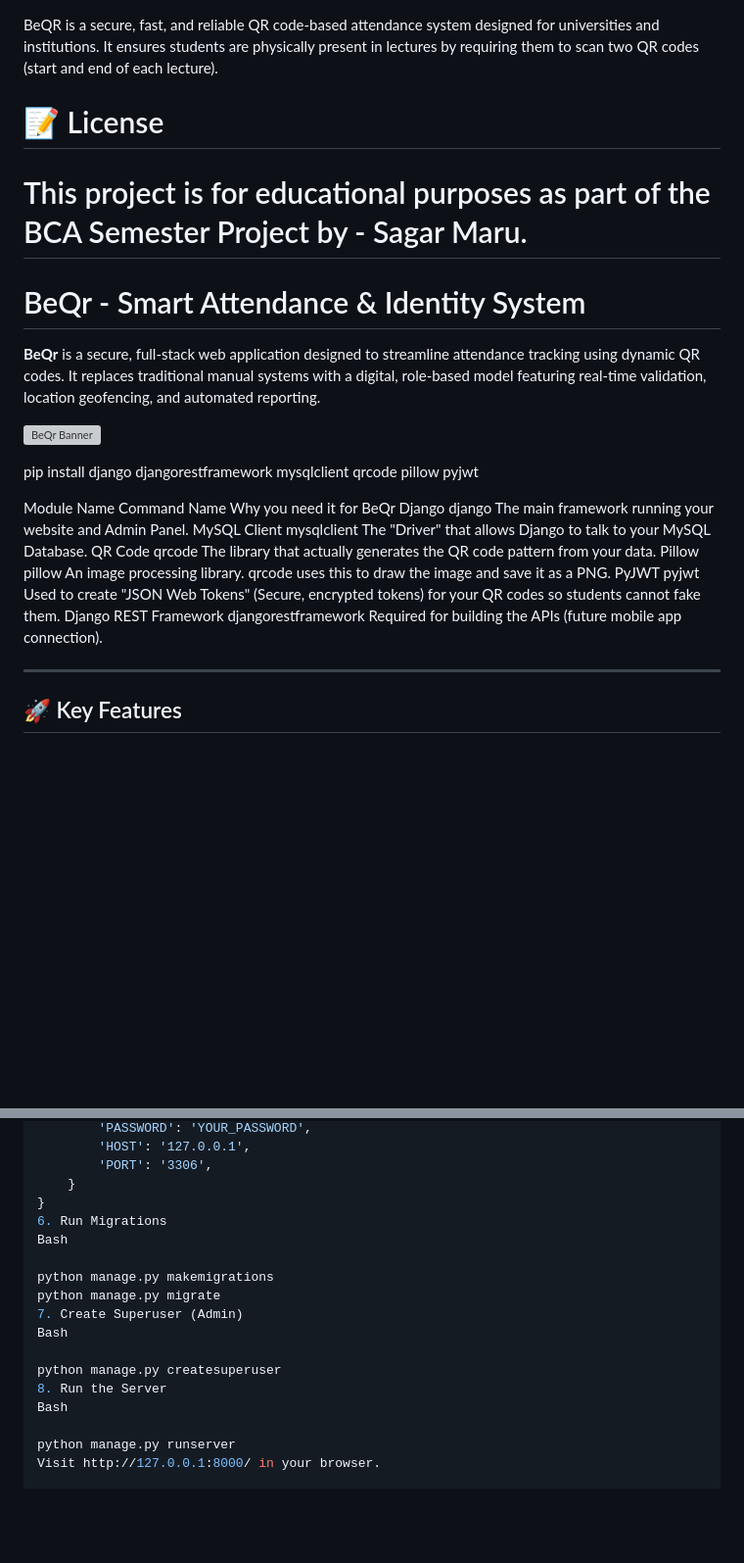
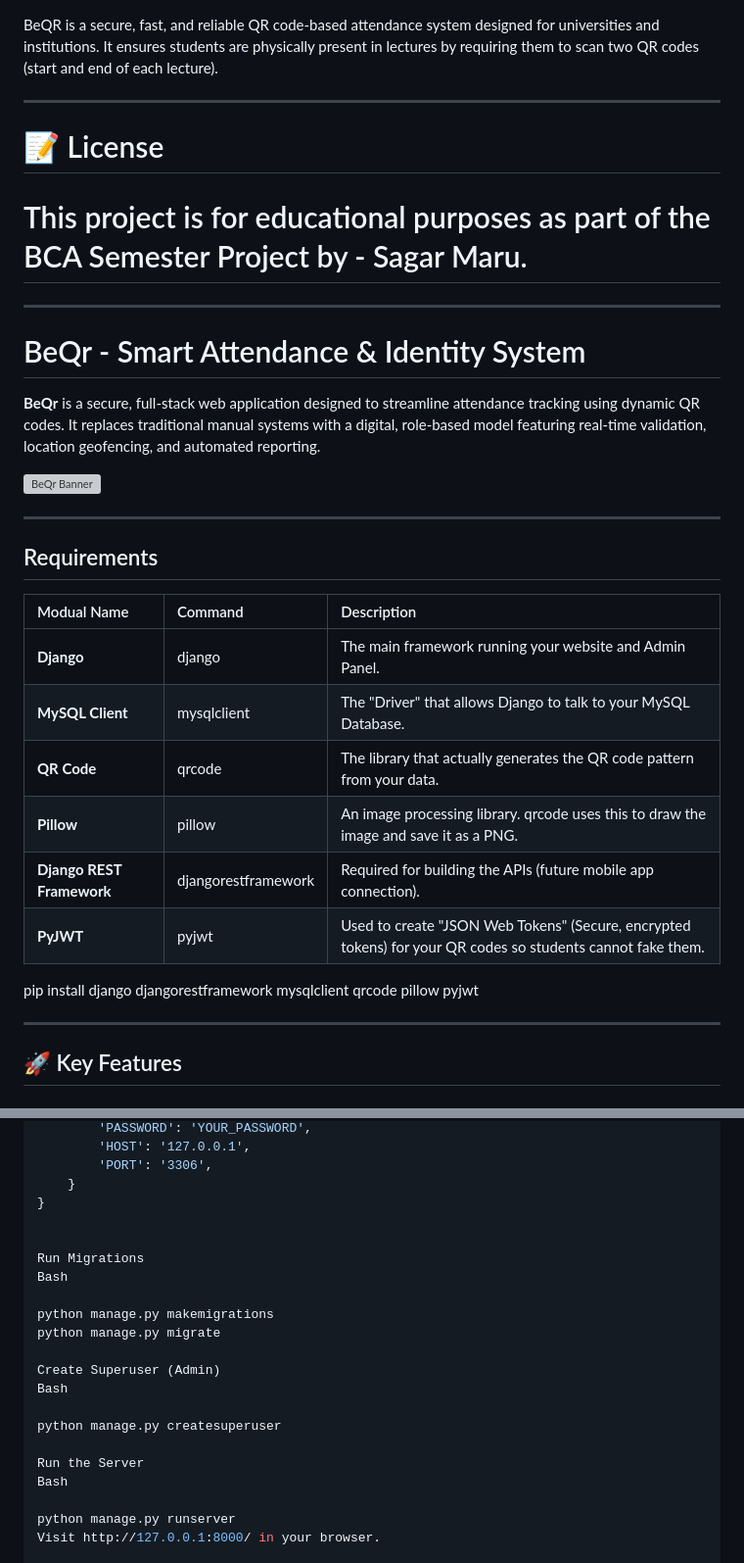
Before and after one commit to sagarmaru17/Attendance-System, a Markdown page: BeQr-Attendance System/README.md, 2 parts joined by grey strips. Shown: that part at 98% size. GitHub-like rendering; blank space fills up the shorter version; grey boxes are pictures that could not be loaded.

```diff
--- a/BeQr-Attendance System/README.md
+++ b/BeQr-Attendance System/README.md
@@ -1,7 +1,11 @@
 BeQR is a secure, fast, and reliable QR code-based attendance system designed for universities and institutions. It ensures students are physically present in lectures by requiring them to scan two QR codes (start and end of each lecture).
+
+---
 
 # 📝 License
 # This project is for educational purposes as part of the BCA Semester Project by - Sagar Maru.
+
+---
 
 # BeQr - Smart Attendance & Identity System
 
@@ -10,16 +14,23 @@ BeQR is a secure, fast, and reliable QR code-based attendance system designed fo
 ![BeQr Banner](static/images/beqr.png)
 
 
+
+
+---
+
+## Requirements
+
+| Modual Name | Command | Description |
+| :--- | :--- | :--- |
+| **Django** | django | The main framework running your website and Admin Panel. |
+| **MySQL Client** | mysqlclient | The "Driver" that allows Django to talk to your MySQL Database. |
+| **QR Code** | qrcode | The library that actually generates the QR code pattern from your data. |
+| **Pillow** | pillow | An image processing library. qrcode uses this to draw the image and save it as a PNG. |
+| **Django REST Framework** | djangorestframework | Required for building the APIs (future mobile app connection). |
+| **PyJWT** | pyjwt | Used to create "JSON Web Tokens" (Secure, encrypted tokens) for your QR codes so students cannot fake them. |
+
+
 pip install django djangorestframework mysqlclient qrcode pillow pyjwt
-
-Module Name	                Command Name	        Why you need it for BeQr
-Django	                    django	                The main framework running your website and Admin Panel.
-MySQL Client                mysqlclient	            The "Driver" that allows Django to talk to your MySQL Database.
-QR Code	                    qrcode	                The library that actually generates the QR code pattern from your data.
-Pillow	                    pillow	                An image processing library. qrcode uses this to draw the image and save it as a PNG.
-PyJWT	                    pyjwt	                Used to create "JSON Web Tokens" (Secure, encrypted tokens) for your QR codes so students cannot fake them.
-Django REST Framework       djangorestframework	    Required for building the APIs (future mobile app connection).
-
 
 ---
 
@@ -103,16 +116,20 @@ DATABASES = {
         'PORT': '3306',
     }
 }
-6. Run Migrations
+
+
+Run Migrations
 Bash
 
 python manage.py makemigrations
 python manage.py migrate
-7. Create Superuser (Admin)
+
+Create Superuser (Admin)
 Bash
 
 python manage.py createsuperuser
-8. Run the Server
+
+Run the Server
 Bash
 
 python manage.py runserver
```
Also changed, not shown: other parts of BeQr-Attendance System/README.md (+4 -2 lines).
